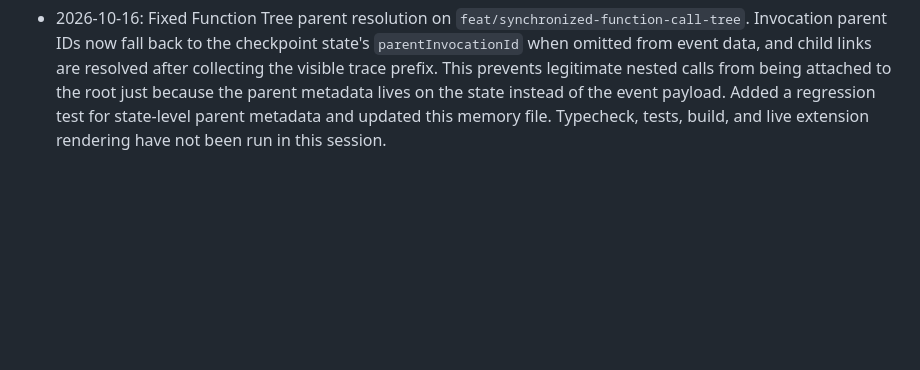
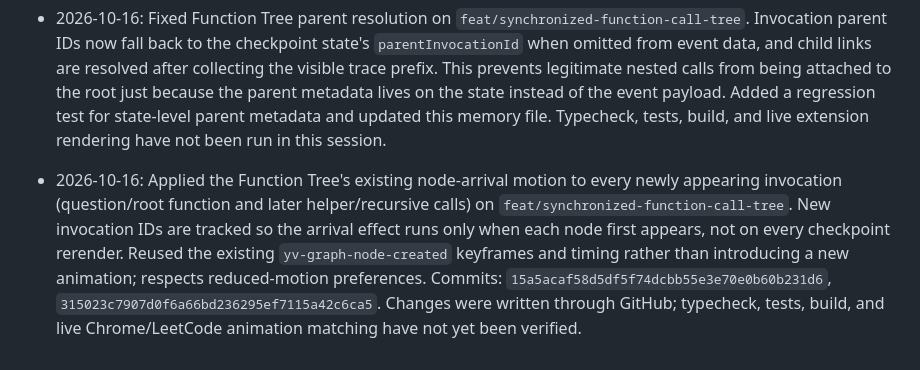
Before and after one commit to sk07shubh/YourVision, a Markdown page: PROJECT_MEMORY.md, the part around the change. Rendered like a GitHub page; blank space fills up the shorter version.

Commit message:
docs: record function arrival animation reuse

```diff
--- a/PROJECT_MEMORY.md
+++ b/PROJECT_MEMORY.md
@@ -211,3 +211,6 @@ Playwright E2E uses a deterministic LeetCode-shaped fixture and mocked `/visuali
 
 
 - 2026-10-16: Fixed Function Tree parent resolution on `feat/synchronized-function-call-tree`. Invocation parent IDs now fall back to the checkpoint state's `parentInvocationId` when omitted from event data, and child links are resolved after collecting the visible trace prefix. This prevents legitimate nested calls from being attached to the root just because the parent metadata lives on the state instead of the event payload. Added a regression test for state-level parent metadata and updated this memory file. Typecheck, tests, build, and live extension rendering have not been run in this session.
+
+
+- 2026-10-16: Applied the Function Tree's existing node-arrival motion to every newly appearing invocation (question/root function and later helper/recursive calls) on `feat/synchronized-function-call-tree`. New invocation IDs are tracked so the arrival effect runs only when each node first appears, not on every checkpoint rerender. Reused the existing `yv-graph-node-created` keyframes and timing rather than introducing a new animation; respects reduced-motion preferences. Commits: `15a5acaf58d5df5f74dcbb55e3e70e0b60b231d6`, `315023c7907d0f6a66bd236295ef7115a42c6ca5`. Changes were written through GitHub; typecheck, tests, build, and live Chrome/LeetCode animation matching have not yet been verified.
```
